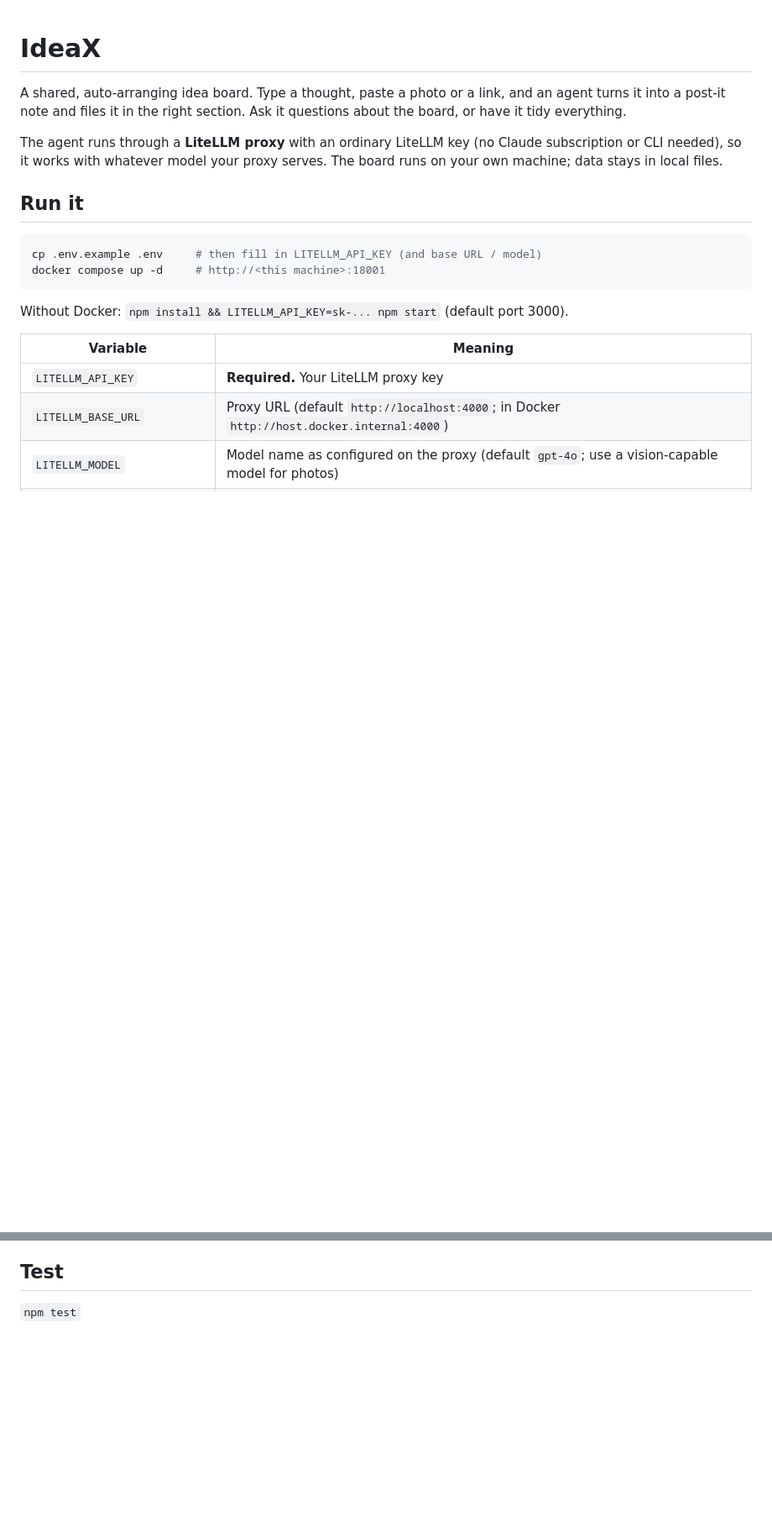
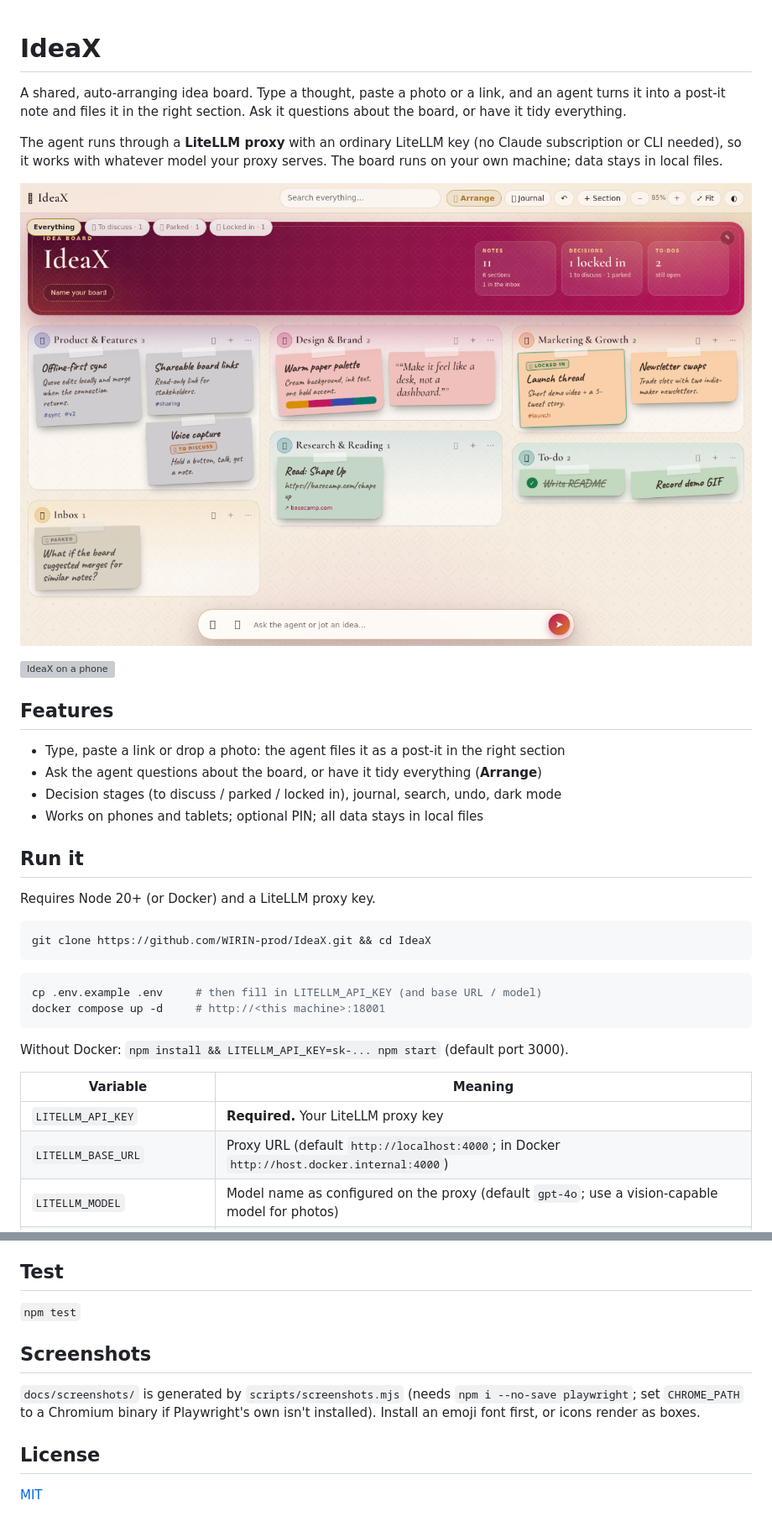
Before and after one commit to WIRIN-prod/IdeaX, a Markdown page: README.md, 2 parts joined by grey strips. Shown at 84% size. Drawn GitHub-style; pictures changed too: docs/screenshots/overview.png (added); blank space fills up the shorter version; grey boxes are pictures that could not be loaded.

Commit message:
Prepare for public release: MIT license, README with screenshots and features, screenshot script
Co-Authored-By: Claude Sonnet 5.5 <noreply@anthropic.com>

````diff
--- a/README.md
+++ b/README.md
@@ -4,7 +4,24 @@ A shared, auto-arranging idea board. Type a thought, paste a photo or a link, an
 
 The agent runs through a **LiteLLM proxy** with an ordinary LiteLLM key (no Claude subscription or CLI needed), so it works with whatever model your proxy serves. The board runs on your own machine; data stays in local files.
 
+![IdeaX board](docs/screenshots/overview.png)
+
+<img src="docs/screenshots/mobile.png" width="260" alt="IdeaX on a phone">
+
+## Features
+
+- Type, paste a link or drop a photo: the agent files it as a post-it in the right section
+- Ask the agent questions about the board, or have it tidy everything (**Arrange**)
+- Decision stages (to discuss / parked / locked in), journal, search, undo, dark mode
+- Works on phones and tablets; optional PIN; all data stays in local files
+
 ## Run it
+
+Requires Node 20+ (or Docker) and a LiteLLM proxy key.
+
+```bash
+git clone https://github.com/WIRIN-prod/IdeaX.git && cd IdeaX
+```
 
 ```bash
 cp .env.example .env     # then fill in LITELLM_API_KEY (and base URL / model)
@@ -31,3 +48,11 @@ Without `BOARD_PIN`, anyone on your network can open and edit the board.
 ## Test
 
 `npm test`
+
+## Screenshots
+
+`docs/screenshots/` is generated by `scripts/screenshots.mjs` (needs `npm i --no-save playwright`; set `CHROME_PATH` to a Chromium binary if Playwright's own isn't installed). Install an emoji font first, or icons render as boxes.
+
+## License
+
+[MIT](LICENSE)
````
Also changed, not shown: 2 other files.
